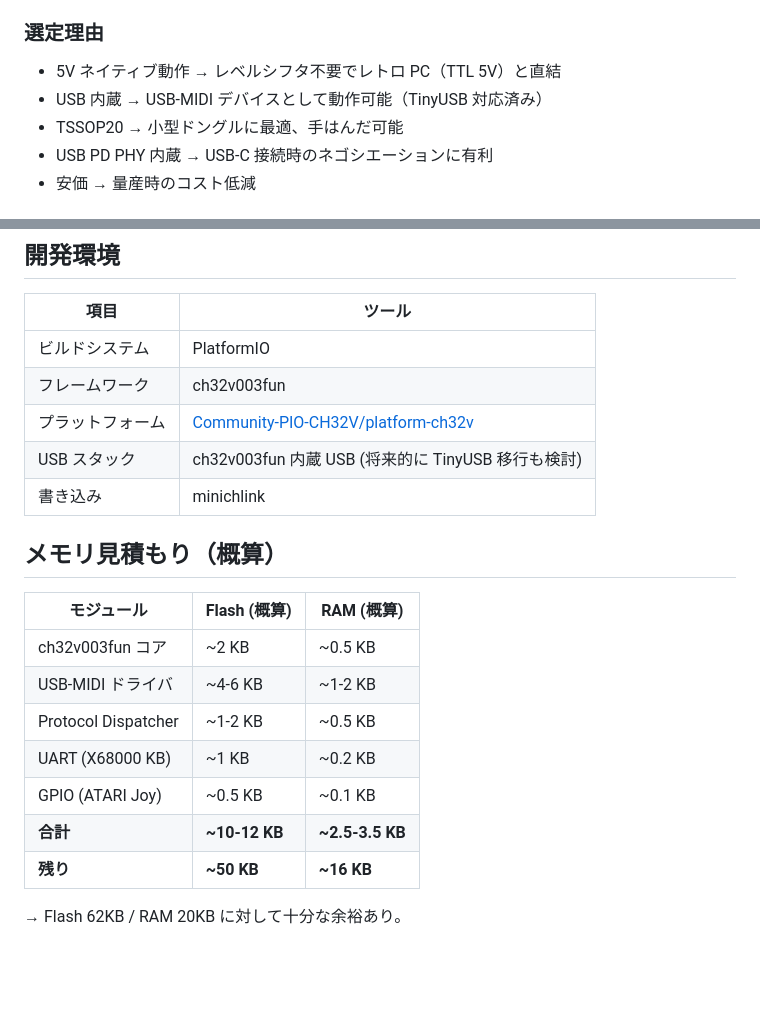
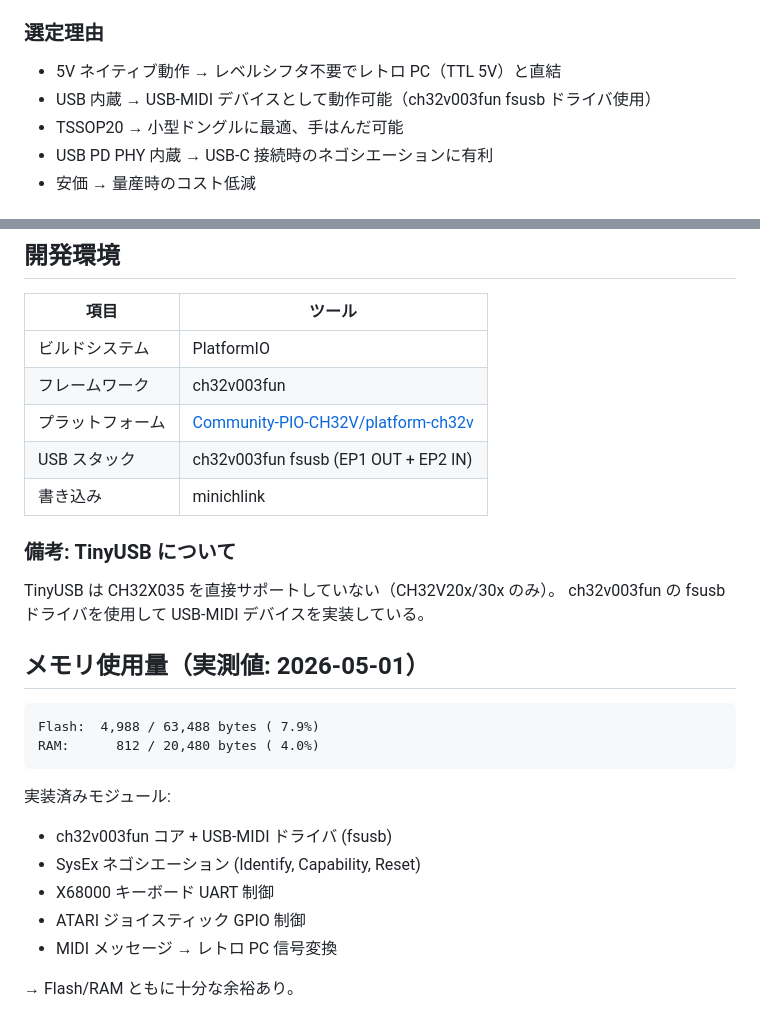
Before and after one commit to kunichiko/smart-retro-hid-firmware, a Markdown page: docs/design.md, 2 parts joined by grey strips. GitHub-like rendering; blank space fills up the shorter version.

Commit message:
Update design doc with actual build results and TinyUSB note
Co-Authored-By: Claude Opus 4.6 (1M context) <noreply@anthropic.com>

````diff
--- a/docs/design.md
+++ b/docs/design.md
@@ -21,7 +21,7 @@
 ### 選定理由
 
 - 5V ネイティブ動作 → レベルシフタ不要でレトロ PC（TTL 5V）と直結
-- USB 内蔵 → USB-MIDI デバイスとして動作可能（TinyUSB 対応済み）
+- USB 内蔵 → USB-MIDI デバイスとして動作可能（ch32v003fun fsusb ドライバ使用）
 - TSSOP20 → 小型ドングルに最適、手はんだ可能
 - USB PD PHY 内蔵 → USB-C 接続時のネゴシエーションに有利
 - 安価 → 量産時のコスト低減
@@ -140,19 +140,26 @@ USB-MIDI の SysEx (System Exclusive) メッセージを利用して、HID 制
 | ビルドシステム | PlatformIO |
 | フレームワーク | ch32v003fun |
 | プラットフォーム | [Community-PIO-CH32V/platform-ch32v](https://github.com/Community-PIO-CH32V/platform-ch32v) |
-| USB スタック | ch32v003fun 内蔵 USB (将来的に TinyUSB 移行も検討) |
+| USB スタック | ch32v003fun fsusb (EP1 OUT + EP2 IN) |
 | 書き込み | minichlink |
 
-## メモリ見積もり（概算）
+### 備考: TinyUSB について
 
-| モジュール | Flash (概算) | RAM (概算) |
-|-----------|-------------|------------|
-| ch32v003fun コア | ~2 KB | ~0.5 KB |
-| USB-MIDI ドライバ | ~4-6 KB | ~1-2 KB |
-| Protocol Dispatcher | ~1-2 KB | ~0.5 KB |
-| UART (X68000 KB) | ~1 KB | ~0.2 KB |
-| GPIO (ATARI Joy) | ~0.5 KB | ~0.1 KB |
-| **合計** | **~10-12 KB** | **~2.5-3.5 KB** |
-| **残り** | **~50 KB** | **~16 KB** |
+TinyUSB は CH32X035 を直接サポートしていない（CH32V20x/30x のみ）。
+ch32v003fun の fsusb ドライバを使用して USB-MIDI デバイスを実装している。
 
-→ Flash 62KB / RAM 20KB に対して十分な余裕あり。
+## メモリ使用量（実測値: 2026-05-01）
+
+```
+Flash:  4,988 / 63,488 bytes ( 7.9%)
+RAM:      812 / 20,480 bytes ( 4.0%)
+```
+
+実装済みモジュール:
+- ch32v003fun コア + USB-MIDI ドライバ (fsusb)
+- SysEx ネゴシエーション (Identify, Capability, Reset)
+- X68000 キーボード UART 制御
+- ATARI ジョイスティック GPIO 制御
+- MIDI メッセージ → レトロ PC 信号変換
+
+→ Flash/RAM ともに十分な余裕あり。
````
